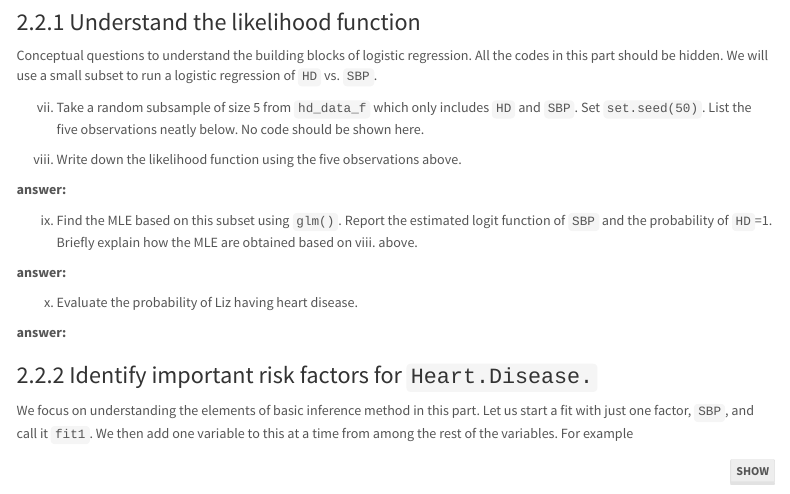
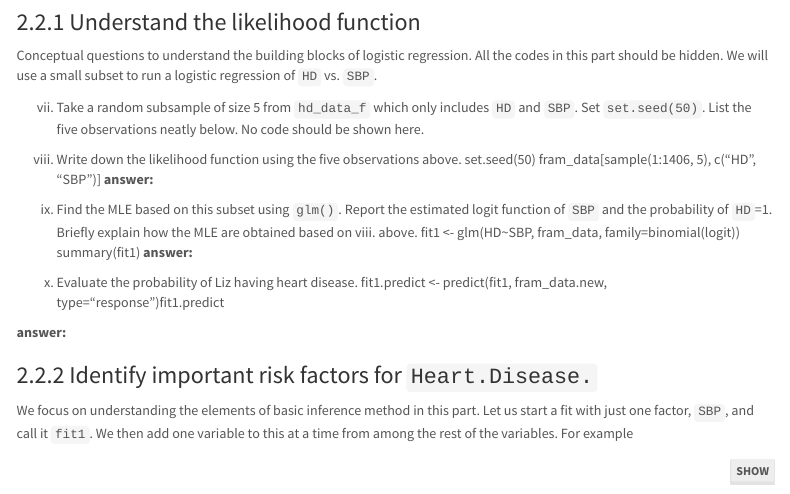
Before and after one commit to SiriusHomeworkR/General, an R Markdown document (HW4/HW4_WDS_21.Rmd): the page in a window 1100 px wide, from 5790 px down. Rendered offline with R 4.5, knitr and Pandoc, with nearby package versions; some code elsewhere in the file could not run offline; menus at the side of the page are left out.

Commit message:
Update HW4_WDS_21.Rmd

```diff
--- a/HW4/HW4_WDS_21.Rmd
+++ b/HW4/HW4_WDS_21.Rmd
@@ -290,14 +290,17 @@ Conceptual questions to understand the building blocks of logistic regression. A
 vii. Take a random subsample of size 5 from `hd_data_f` which only includes `HD` and `SBP`. Set `set.seed(50)`. List the five observations neatly below. No code should be shown here.
 
 viii. Write down the likelihood function using the five observations above.
-
+set.seed(50)
+fram_data[sample(1:1406, 5), c("HD", "SBP")]
 **answer: **
 
 ix. Find the MLE based on this subset using `glm()`. Report the estimated logit function of `SBP` and the probability of `HD`=1. Briefly explain how the MLE are obtained based on viii. above.
-
+fit1 <- glm(HD~SBP, fram_data, family=binomial(logit))
+summary(fit1)
 **answer: **
 
 x. Evaluate the probability of Liz having heart disease.
+fit1.predict <- predict(fit1, fram_data.new, type="response")fit1.predict
 
 **answer: **
 
```
